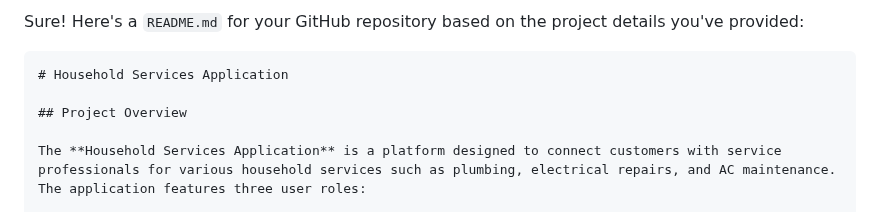
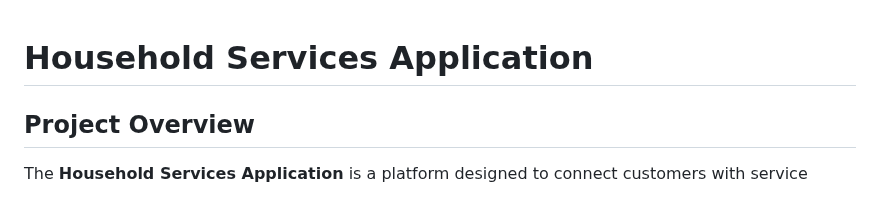
Before and after one commit to Venkatesh4049/household-services-application, a Markdown page: README.md, the part around one of its changes. GitHub-like rendering.

````diff
--- a/README.md
+++ b/README.md
@@ -1,6 +1,3 @@
-Sure! Here's a `README.md` for your GitHub repository based on the project details you've provided:
-
-```markdown
 # Household Services Application
 
 ## Project Overview
````
Also changed, not shown: other parts of README.md (+0 -1 lines).
